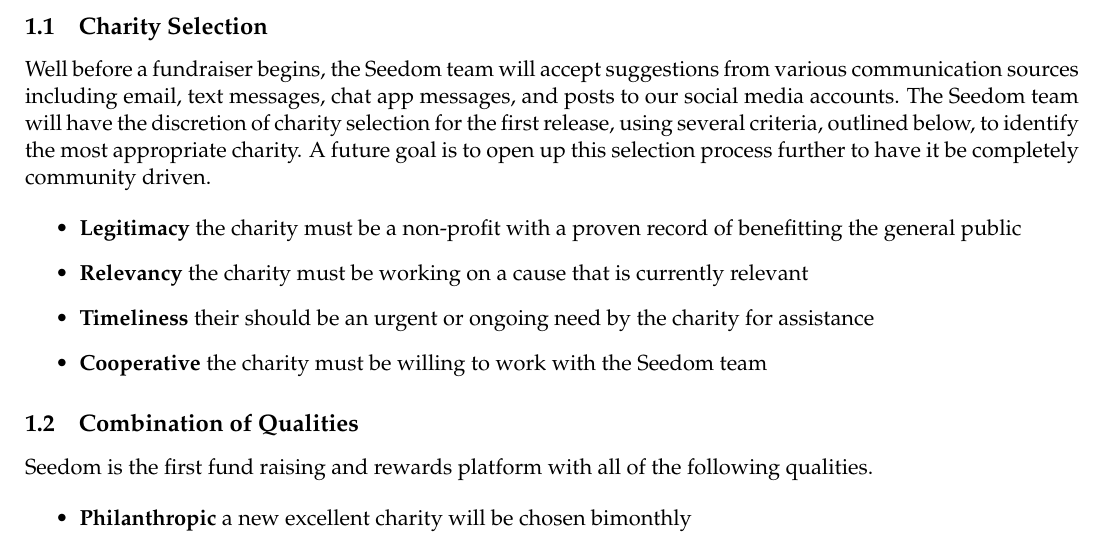
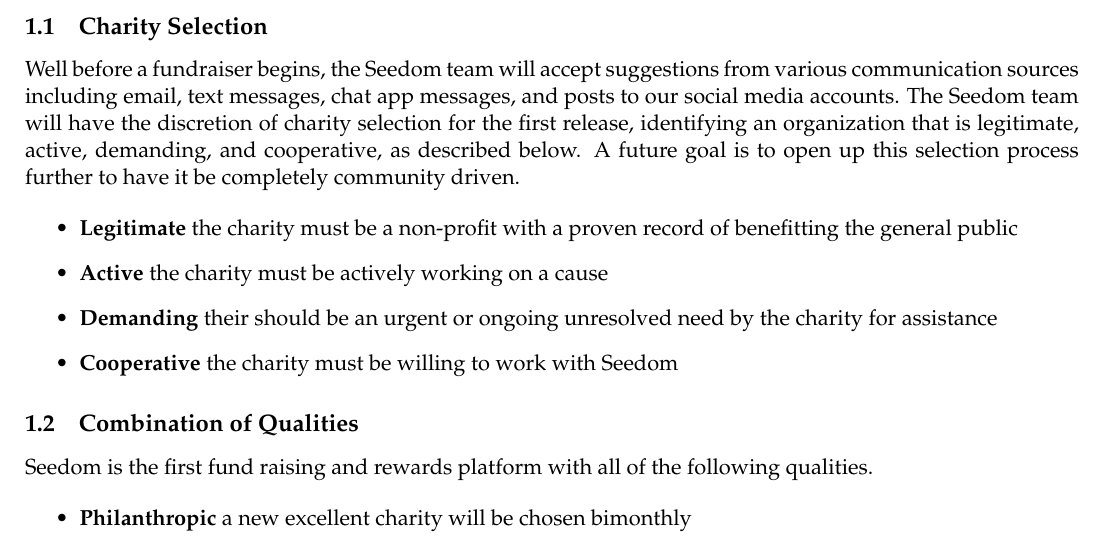
Before and after one commit to TeamPalmTree/charity-whitepaper, a LaTeX paper (seedom.tex): part of page 3 of 11, cut so that both start at the same text. Compiled offline with pdfLaTeX.

Commit message:
changed charity selection criteria to be more consistent

```diff
--- a/seedom.tex
+++ b/seedom.tex
@@ -68,13 +68,13 @@
 
 \subsection{Charity Selection}
 
-Well before a fundraiser begins, the Seedom team will accept suggestions from various communication sources including email, text messages, chat app messages, and posts to our social media accounts. The Seedom team will have the discretion of charity selection for the first release, using several criteria, outlined below, to identify the most appropriate charity. A future goal is to open up this selection process further to have it be completely community driven.
+Well before a fundraiser begins, the Seedom team will accept suggestions from various communication sources including email, text messages, chat app messages, and posts to our social media accounts. The Seedom team will have the discretion of charity selection for the first release, identifying an organization that is legitimate, active, demanding, and cooperative, as described below. A future goal is to open up this selection process further to have it be completely community driven.
 
 \begin{itemize}
-\item{\textbf{Legitimacy} the charity must be a non-profit with a proven record of benefitting the general public}
-\item{\textbf{Relevancy} the charity must be working on a cause that is currently relevant}
-\item{\textbf{Timeliness} their should be an urgent or ongoing need by the charity for assistance}
-\item{\textbf{Cooperative} the charity must be willing to work with the Seedom team}
+\item{\textbf{Legitimate} the charity must be a non-profit with a proven record of benefitting the general public}
+\item{\textbf{Active} the charity must be actively working on a cause}
+\item{\textbf{Demanding} their should be an urgent or ongoing unresolved need by the charity for assistance}
+\item{\textbf{Cooperative} the charity must be willing to work with Seedom}
 \end{itemize}
 
 \subsection{Combination of Qualities}
```
Also changed, not shown: seedom.pdf.
